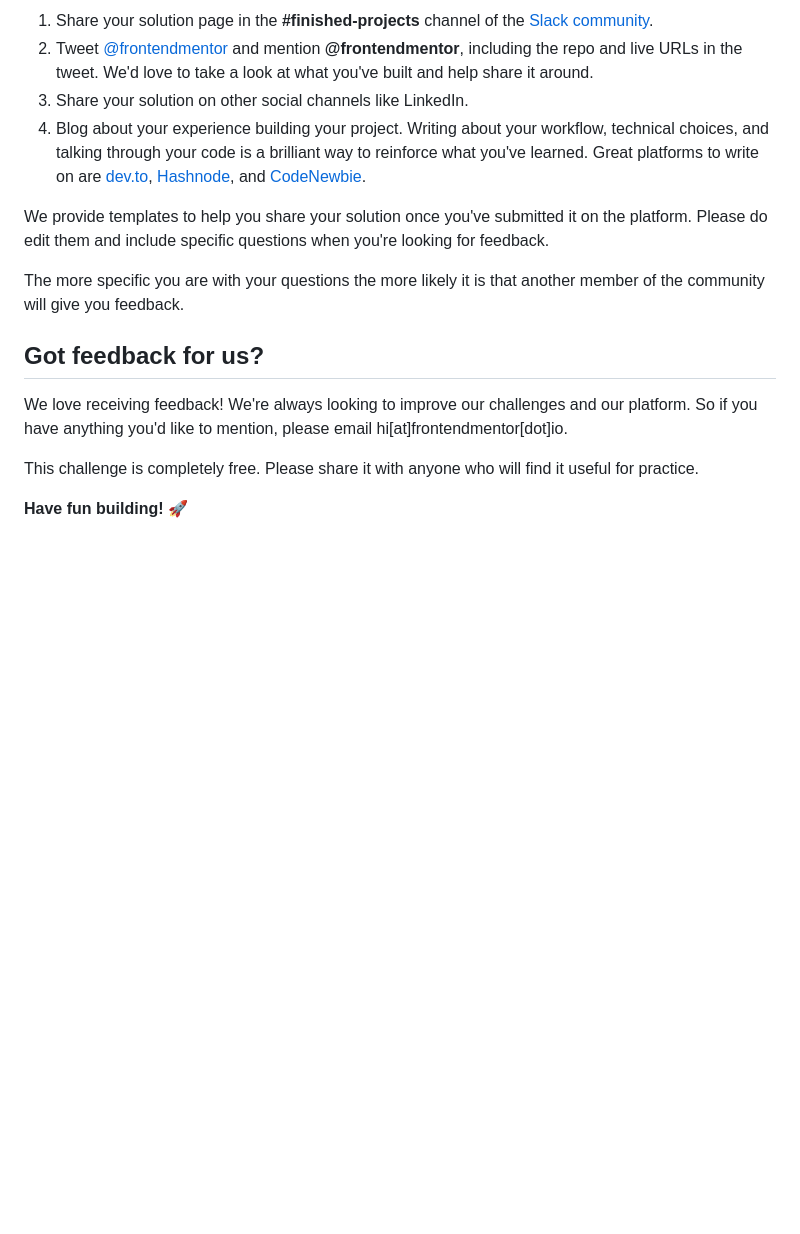
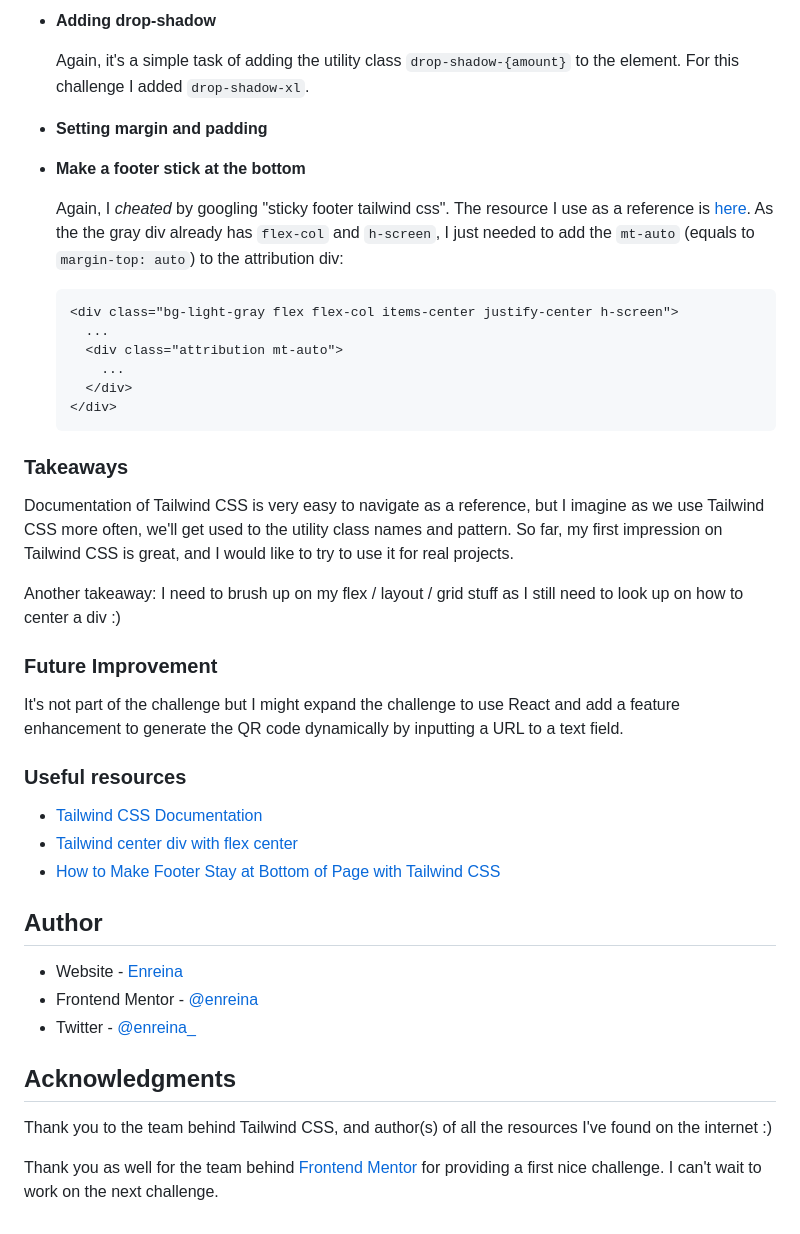
Before and after one commit to enreina/frontend-mentor-qr-code-component, a Markdown page: README.md, the part around one of its changes. GitHub-like rendering; blank space fills up the shorter version.

Commit message:
docs: add README; remove default README

````diff
--- a/README.md
+++ b/README.md
@@ -71,17 +101,47 @@ There are multiple places you can share your solution:
 
-1. Share your solution page in the **#finished-projects** channel of the [Slack community](https://www.frontendmentor.io/slack).
-2. Tweet [@frontendmentor](https://twitter.com/frontendmentor) and mention **@frontendmentor**, including the repo and live URLs in the tweet. We'd love to take a look at what you've built and help share it around.
-3. Share your solution on other social channels like LinkedIn.
-4. Blog about your experience building your project. Writing about your workflow, technical choices, and talking through your code is a brilliant way to reinforce what you've learned. Great platforms to write on are [dev.to](https://dev.to/), [Hashnode](https://hashnode.com/), and [CodeNewbie](https://community.codenewbie.org/).
+- **Adding drop-shadow**
 
-We provide templates to help you share your solution once you've submitted it on the platform. Please do edit them and include specific questions when you're looking for feedback.
+  Again, it's a simple task of adding the utility class `drop-shadow-{amount}` to the element. For this challenge I added `drop-shadow-xl`.
 
-The more specific you are with your questions the more likely it is that another member of the community will give you feedback.
+- **Setting margin and padding**
 
-## Got feedback for us?
+- **Make a footer stick at the bottom**
 
-We love receiving feedback! We're always looking to improve our challenges and our platform. So if you have anything you'd like to mention, please email hi[at]frontendmentor[dot]io.
+  Again, I _cheated_ by googling "sticky footer tailwind css". The resource I use as a reference is [here](https://radu.link/make-footer-stay-bottom-page-tailwind-css/). As the the gray div already has `flex-col` and `h-screen`, I just needed to add the `mt-auto` (equals to `margin-top: auto`) to the attribution div:
 
-This challenge is completely free. Please share it with anyone who will find it useful for practice.
+  ```
+  <div class="bg-light-gray flex flex-col items-center justify-center h-screen">
+    ...
+    <div class="attribution mt-auto">
+      ...
+    </div>
+  </div>
+  ```
 
-**Have fun building!** 🚀
+### Takeaways
+
+Documentation of Tailwind CSS is very easy to navigate as a reference, but I imagine as we use Tailwind CSS more often, we'll get used to the utility class names and pattern. So far, my first impression on Tailwind CSS is great, and I would like to try to use it for real projects.
+
+Another takeaway: I need to brush up on my flex / layout / grid stuff as I still need to look up on how to center a div :)
+
+### Future Improvement
+
+It's not part of the challenge but I might expand the challenge to use React and add a feature enhancement to generate the QR code dynamically by inputting a URL to a text field.
+
+### Useful resources
+
+- [Tailwind CSS Documentation](https://tailwindcss.com/docs/installation)
+- [Tailwind center div with flex center](https://daily-dev-tips.com/posts/center-elements-with-tailwind-css/#2-tailwind-center-div-with-flex-center)
+- [How to Make Footer Stay at Bottom of Page with Tailwind CSS](https://radu.link/make-footer-stay-bottom-page-tailwind-css/)
+
+## Author
+
+- Website - [Enreina](https://enreina.com)
+- Frontend Mentor - [@enreina](https://www.frontendmentor.io/profile/enreina)
+- Twitter - [@enreina\_](https://www.twitter.com/enreina_)
+
+## Acknowledgments
+
+Thank you to the team behind Tailwind CSS, and author(s) of all the resources I've found on the internet :)
+
+Thank you as well for the team behind [Frontend Mentor](https://www.frontendmentor.io/) for providing a first nice challenge. I can't wait to work on the next challenge.
````
Also changed, not shown: other parts of README.md (+69 -39 lines), README-template.md (deleted, +0 -103 lines).
